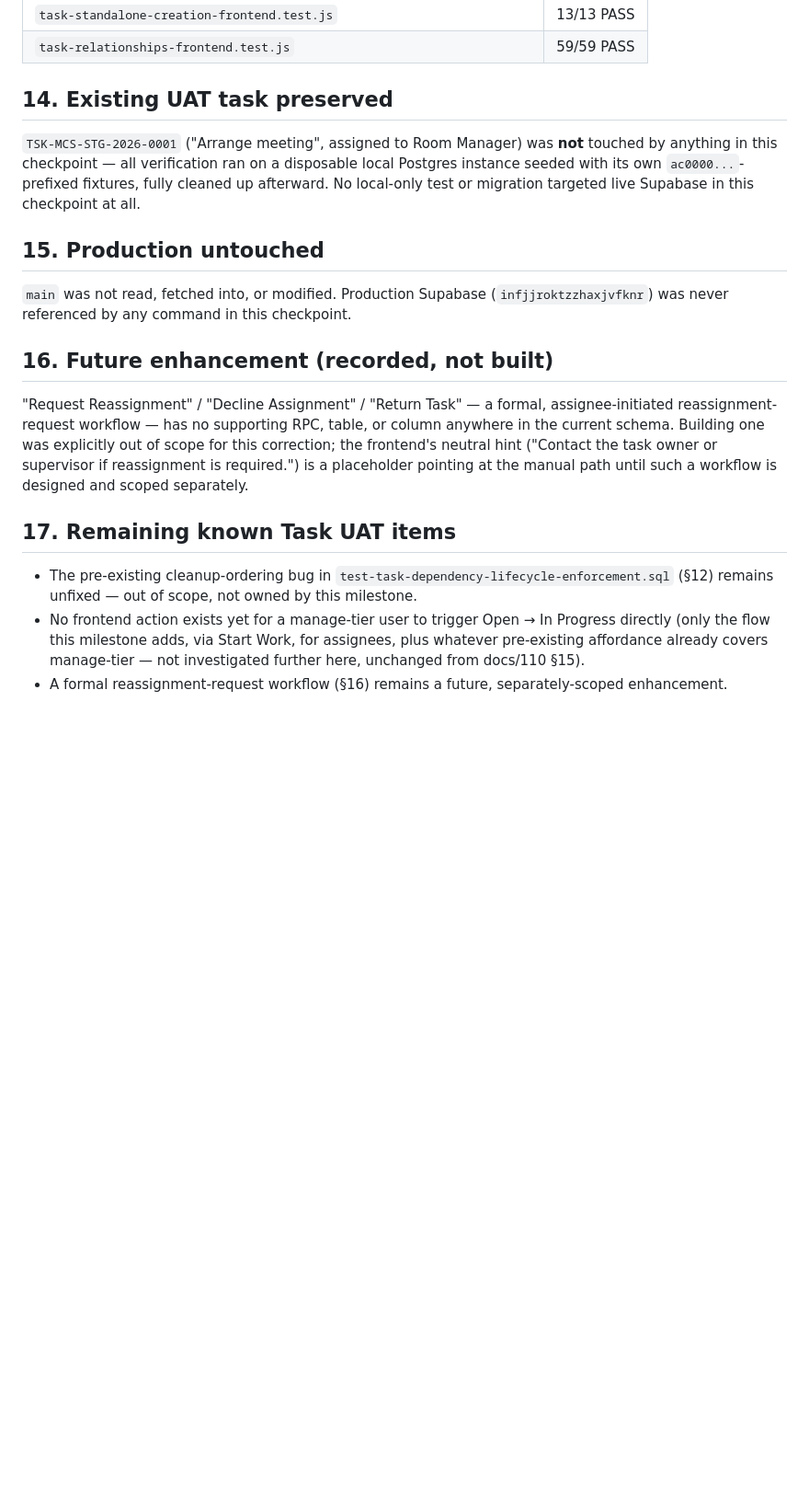
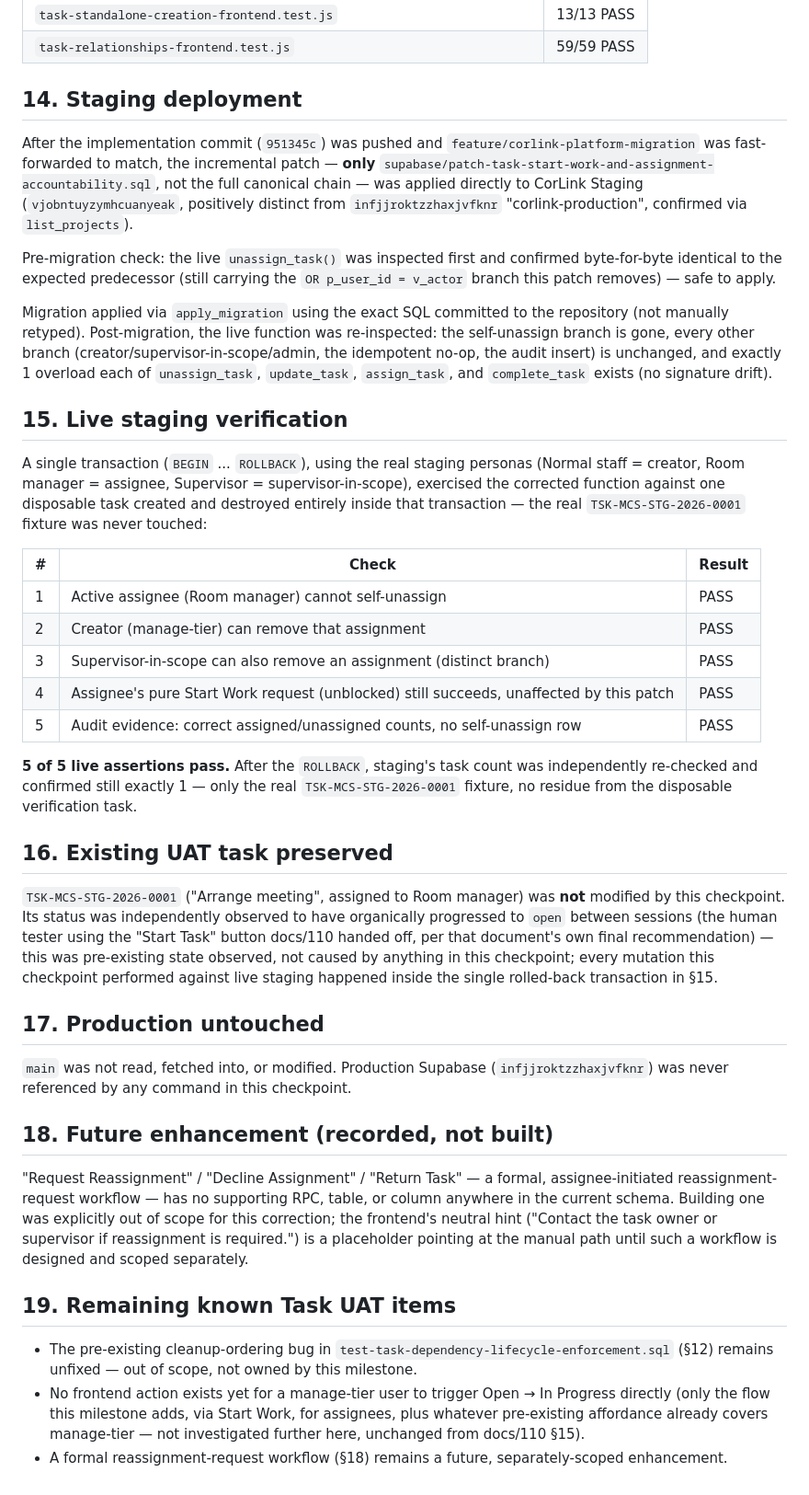
Before and after one commit to supershid-dot/CorLink-, a Markdown page: docs/111-task-start-work-assignment-accountability-uat-fix.md, the part around one of its changes. Shown at 92% size. GitHub-like rendering; blank space fills up the shorter version.

Commit message:
docs(uat): verify start-work and assignment-accountability fix on staging
Applies the incremental patch (only patch-task-start-work-and-
assignment-accountability.sql, not the full canonical chain) to
CorLink Staging and records the result: pre-migration predecessor
check, post-migration structural verification, a 5-assertion live
persona verification wrapped in a rolled-back transaction, and
confirmation the real TSK-MCS-STG-2026-0001 fixture and task count
were unaffected. Production untouched.

Co-Authored-By: Claude Sonnet 5 <noreply@anthropic.com>
Claude-Session: https://claude.ai/code/session_01QRyiXktNmiqG5Jz4meGRxD

```diff
--- a/docs/111-task-start-work-assignment-accountability-uat-fix.md
+++ b/docs/111-task-start-work-assignment-accountability-uat-fix.md
@@ -244,21 +244,66 @@ transparency call made in docs/109 for the identical issue.
 | `task-standalone-creation-frontend.test.js` | 13/13 PASS |
 | `task-relationships-frontend.test.js` | 59/59 PASS |
 
-## 14. Existing UAT task preserved
+## 14. Staging deployment
 
-`TSK-MCS-STG-2026-0001` ("Arrange meeting", assigned to Room Manager) was
-**not** touched by anything in this checkpoint — all verification ran on a
-disposable local Postgres instance seeded with its own `ac0000...`-prefixed
-fixtures, fully cleaned up afterward. No local-only test or migration
-targeted live Supabase in this checkpoint at all.
+After the implementation commit (`951345c`) was pushed and
+`feature/corlink-platform-migration` was fast-forwarded to match, the
+incremental patch — **only**
+`supabase/patch-task-start-work-and-assignment-accountability.sql`, not the
+full canonical chain — was applied directly to CorLink Staging
+(`vjobntuyzymhcuanyeak`, positively distinct from `infjjroktzzhaxjvfknr`
+"corlink-production", confirmed via `list_projects`).
 
-## 15. Production untouched
+Pre-migration check: the live `unassign_task()` was inspected first and
+confirmed byte-for-byte identical to the expected predecessor (still
+carrying the `OR p_user_id = v_actor` branch this patch removes) — safe to
+apply.
+
+Migration applied via `apply_migration` using the exact SQL committed to the
+repository (not manually retyped). Post-migration, the live function was
+re-inspected: the self-unassign branch is gone, every other branch
+(creator/supervisor-in-scope/admin, the idempotent no-op, the audit insert)
+is unchanged, and exactly 1 overload each of `unassign_task`, `update_task`,
+`assign_task`, and `complete_task` exists (no signature drift).
+
+## 15. Live staging verification
+
+A single transaction (`BEGIN` ... `ROLLBACK`), using the real staging
+personas (Normal staff = creator, Room manager = assignee,
+Supervisor = supervisor-in-scope), exercised the corrected function against
+one disposable task created and destroyed entirely inside that transaction —
+the real `TSK-MCS-STG-2026-0001` fixture was never touched:
+
+| # | Check | Result |
+|---|---|---|
+| 1 | Active assignee (Room manager) cannot self-unassign | PASS |
+| 2 | Creator (manage-tier) can remove that assignment | PASS |
+| 3 | Supervisor-in-scope can also remove an assignment (distinct branch) | PASS |
+| 4 | Assignee's pure Start Work request (unblocked) still succeeds, unaffected by this patch | PASS |
+| 5 | Audit evidence: correct assigned/unassigned counts, no self-unassign row | PASS |
+
+**5 of 5 live assertions pass.** After the `ROLLBACK`, staging's task count
+was independently re-checked and confirmed still exactly 1 — only the real
+`TSK-MCS-STG-2026-0001` fixture, no residue from the disposable verification
+task.
+
+## 16. Existing UAT task preserved
+
+`TSK-MCS-STG-2026-0001` ("Arrange meeting", assigned to Room manager) was
+**not** modified by this checkpoint. Its status was independently observed
+to have organically progressed to `open` between sessions (the human tester
+using the "Start Task" button docs/110 handed off, per that document's own
+final recommendation) — this was pre-existing state observed, not caused by
+anything in this checkpoint; every mutation this checkpoint performed against
+live staging happened inside the single rolled-back transaction in §15.
+
+## 17. Production untouched
 
 `main` was not read, fetched into, or modified. Production Supabase
 (`infjjroktzzhaxjvfknr`) was never referenced by any command in this
 checkpoint.
 
-## 16. Future enhancement (recorded, not built)
+## 18. Future enhancement (recorded, not built)
 
 "Request Reassignment" / "Decline Assignment" / "Return Task" — a
 formal, assignee-initiated reassignment-request workflow — has no
@@ -268,7 +313,7 @@ hint ("Contact the task owner or supervisor if reassignment is required.")
 is a placeholder pointing at the manual path until such a workflow is
 designed and scoped separately.
 
-## 17. Remaining known Task UAT items
+## 19. Remaining known Task UAT items
 
 - The pre-existing cleanup-ordering bug in
   `test-task-dependency-lifecycle-enforcement.sql` (§12) remains unfixed —
@@ -277,5 +322,5 @@ designed and scoped separately.
   Progress directly (only the flow this milestone adds, via Start Work, for
   assignees, plus whatever pre-existing affordance already covers
   manage-tier — not investigated further here, unchanged from docs/110 §15).
-- A formal reassignment-request workflow (§16) remains a future,
+- A formal reassignment-request workflow (§18) remains a future,
   separately-scoped enhancement.
```
Also changed, not shown: other parts of docs/111-task-start-work-assignment-accountability-uat-fix.md (+7 -7 lines).
